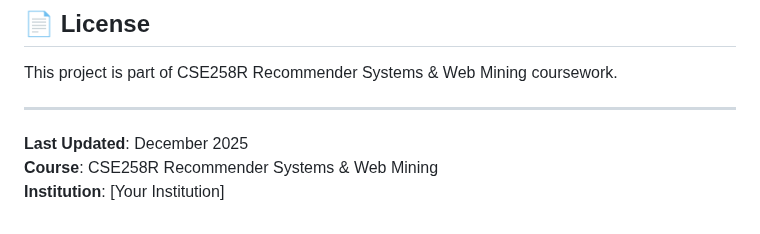
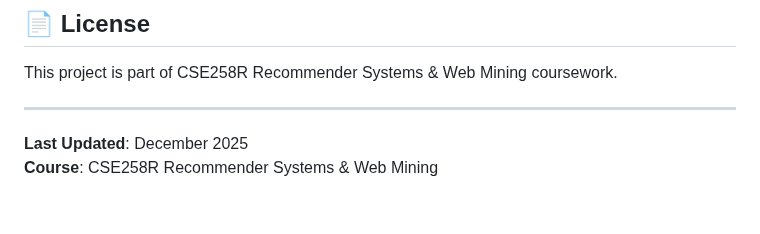
Before and after one commit to mvaishak/PlayNext, a Markdown page: README.md, the part around the change. Drawn GitHub-style.

Commit message:
Remove institution information from README
Remove institution placeholder from README.

```diff
--- a/README.md
+++ b/README.md
@@ -251,4 +251,3 @@ This project is part of CSE258R Recommender Systems & Web Mining coursework.
 
 **Last Updated**: December 2025
 **Course**: CSE258R Recommender Systems & Web Mining
-**Institution**: [Your Institution]
```
